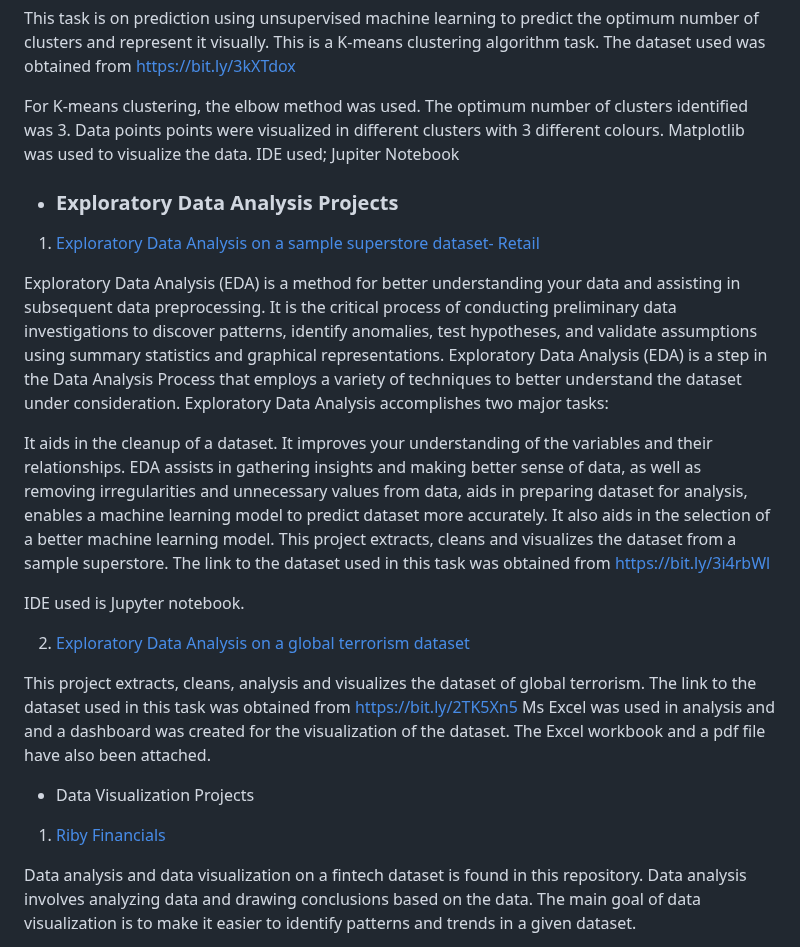
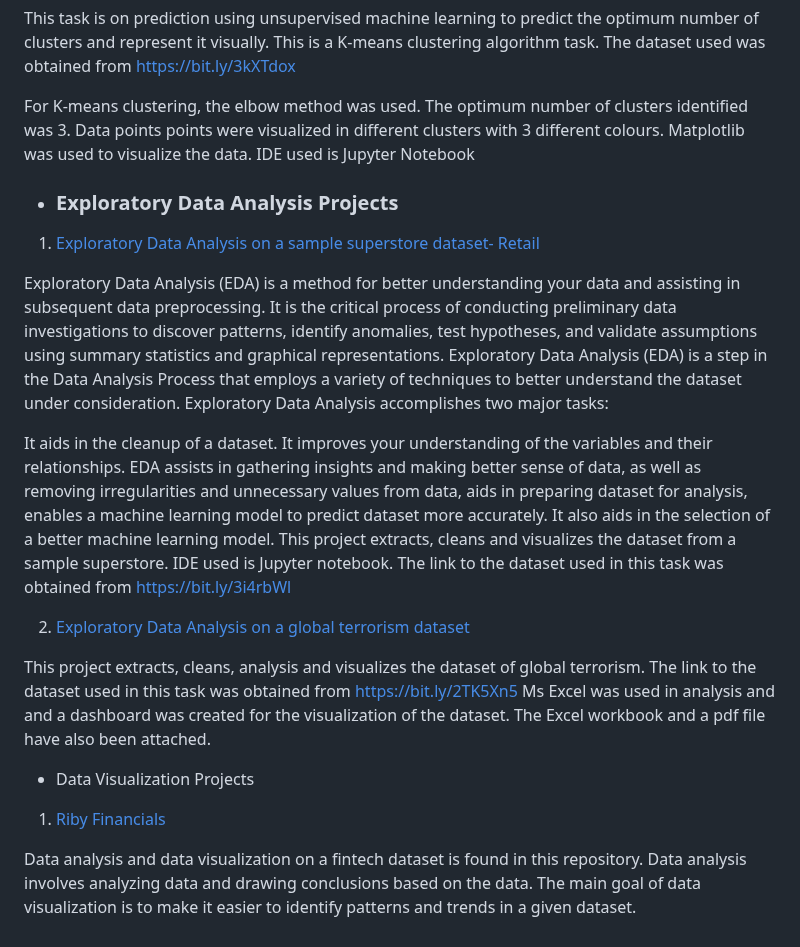
Before and after one commit to Temiwaji/Data-Science-Projects, a Markdown page: README.md, the part around one of its changes. Drawn GitHub-style.

```diff
--- a/README.md
+++ b/README.md
@@ -20,16 +20,14 @@ Upon loading the dataset and plotting the distribution scores, it is observed th
 
 This task is on prediction using unsupervised machine learning to predict the optimum number of clusters and represent it visually. This is a K-means clustering algorithm task. The dataset used was obtained from https://bit.ly/3kXTdox
 
-For K-means clustering, the elbow method was used. The optimum number of clusters identified was 3. Data points points were visualized in different clusters with 3 different colours. Matplotlib was used to visualize the data. IDE used; Jupiter Notebook
+For K-means clustering, the elbow method was used. The optimum number of clusters identified was 3. Data points points were visualized in different clusters with 3 different colours. Matplotlib was used to visualize the data. IDE used is Jupyter Notebook
 
 - ### Exploratory Data Analysis Projects
 1. [Exploratory Data Analysis on a sample superstore dataset- Retail](https://github.com/Temiwaji/Data-Science-Projects/blob/main/TSF-%20Task%203.ipynb)
 
 Exploratory Data Analysis (EDA) is a method for better understanding your data and assisting in subsequent data preprocessing. It is the critical process of conducting preliminary data investigations to discover patterns, identify anomalies, test hypotheses, and validate assumptions using summary statistics and graphical representations. Exploratory Data Analysis (EDA) is a step in the Data Analysis Process that employs a variety of techniques to better understand the dataset under consideration. Exploratory Data Analysis accomplishes two major tasks:
 
-It aids in the cleanup of a dataset. It improves your understanding of the variables and their relationships. EDA assists in gathering insights and making better sense of data, as well as removing irregularities and unnecessary values from data, aids in preparing dataset for analysis, enables a machine learning model to predict dataset more accurately. It also aids in the selection of a better machine learning model. This project extracts, cleans and visualizes the dataset from a sample superstore. The link to the dataset used in this task was obtained from https://bit.ly/3i4rbWl
-
-IDE used is Jupyter notebook.
+It aids in the cleanup of a dataset. It improves your understanding of the variables and their relationships. EDA assists in gathering insights and making better sense of data, as well as removing irregularities and unnecessary values from data, aids in preparing dataset for analysis, enables a machine learning model to predict dataset more accurately. It also aids in the selection of a better machine learning model. This project extracts, cleans and visualizes the dataset from a sample superstore. IDE used is Jupyter notebook. The link to the dataset used in this task was obtained from https://bit.ly/3i4rbWl
 
 2. [Exploratory Data Analysis on a global terrorism dataset](https://github.com/Temiwaji/Data-Science-Projects/blob/main/TSF-%20Task%204.xlsx)
 
```
Also changed, not shown: other parts of README.md (+1 -1 lines).
